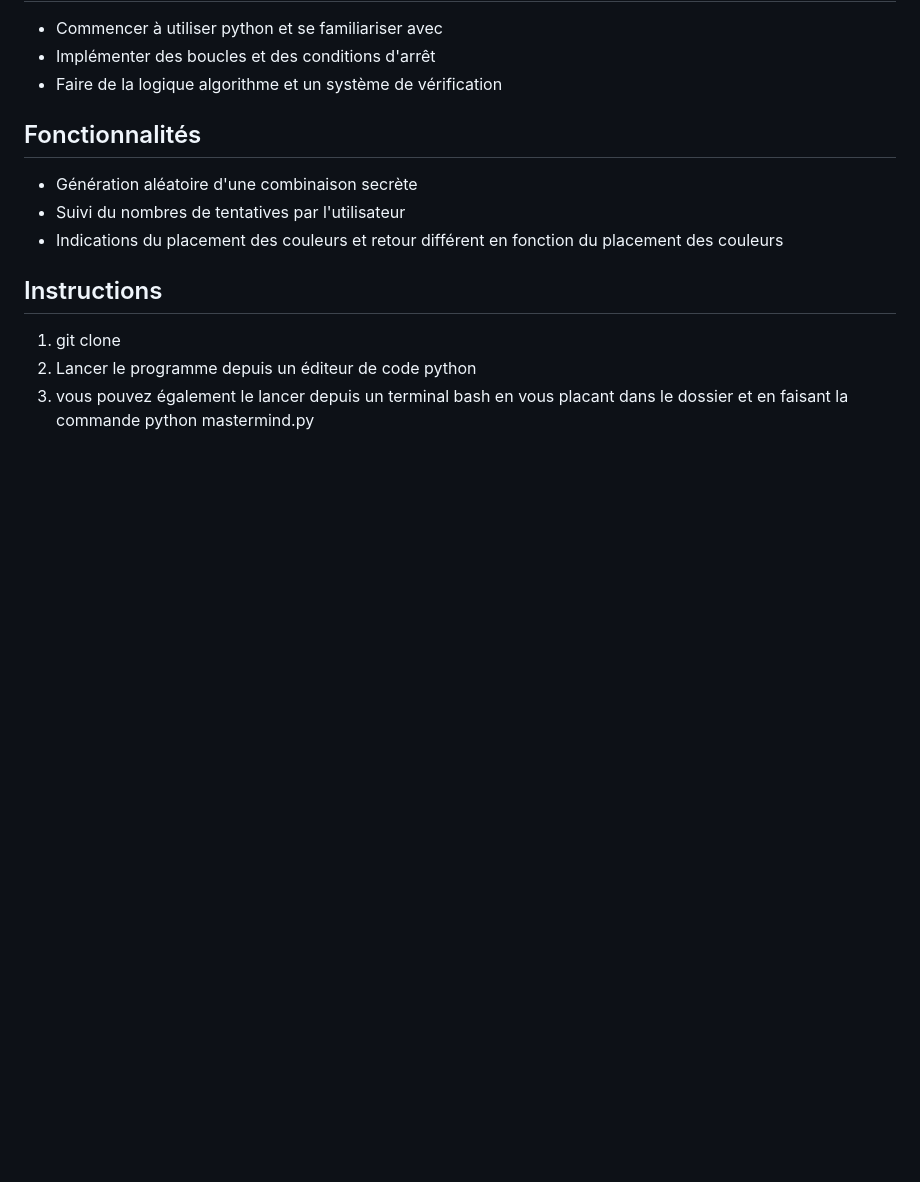
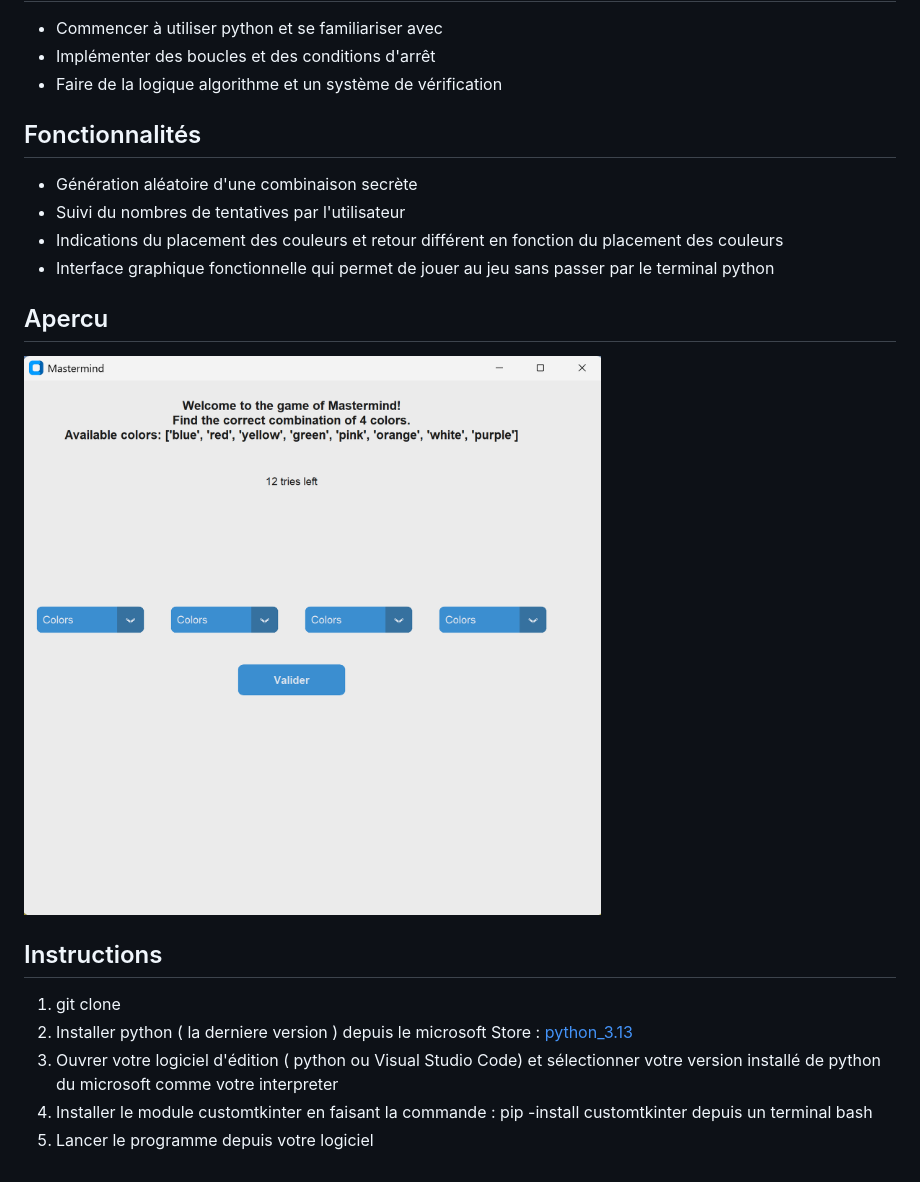
Before and after one commit to WernerWlff/Exercices_Individuels, a Markdown page: 8.Mastermind/README.md, the part around the change. Rendered like a GitHub page; pictures changed too: 8.Mastermind/images/Mastermind.png (added); blank space fills up the shorter version.

Commit message:
fix: remade Readme for a better comprehension

```diff
--- a/8.Mastermind/README.md
+++ b/8.Mastermind/README.md
@@ -13,9 +13,16 @@ Ce projet consiste à récréer le jeu du Mastermind, grand classique des jeux d
 - Génération aléatoire d'une combinaison secrète
 - Suivi du nombres de tentatives par l'utilisateur
 - Indications du placement des couleurs et retour différent en fonction du placement des couleurs
+- Interface graphique fonctionnelle qui permet de jouer au jeu sans passer par le terminal python
+
+## Apercu
+
+![Mastermind](images/Mastermind.png)
 
 ## Instructions
 
 1. git clone
-2. Lancer le programme depuis un éditeur de code python
-2. vous pouvez également le lancer depuis un terminal bash en vous placant dans le dossier et en faisant la commande python mastermind.py
+2. Installer python ( la derniere version ) depuis le microsoft Store : [python_3.13](https://apps.microsoft.com/detail/9pnrbtzxmb4z?hl=fr-FR&gl=FR)
+3. Ouvrer votre logiciel d'édition ( python ou Visual Studio Code) et sélectionner votre version installé de python du microsoft comme votre interpreter
+4. Installer le module customtkinter en faisant la commande : pip -install customtkinter depuis un terminal bash
+4. Lancer le programme depuis votre logiciel
```
